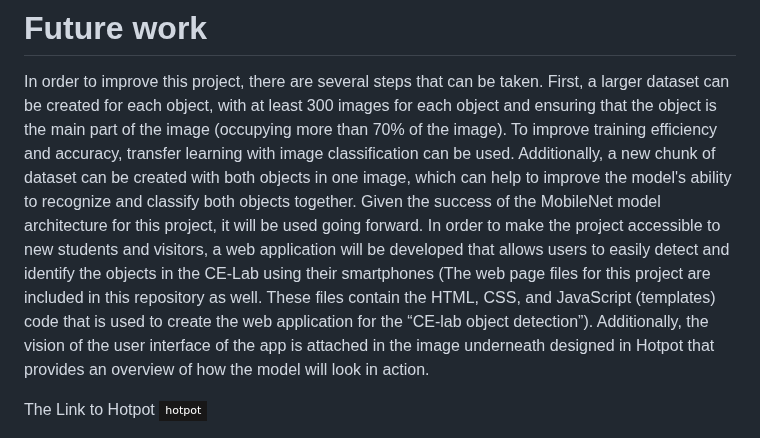
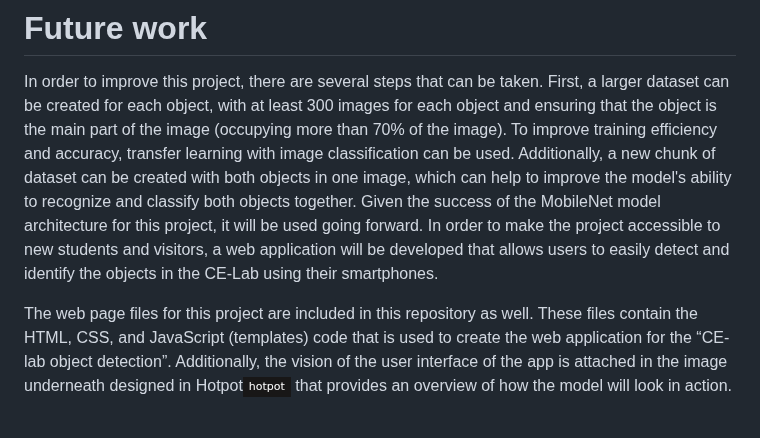
Before and after one commit to Gil-ADDA/CE-LAB, a Markdown page: README.md, the part around the change. Drawn GitHub-style; badges without logos.

```diff
--- a/README.md
+++ b/README.md
@@ -154,10 +154,12 @@ Transfer learning can be used for both image classification and object detection
 # Future work
 In order to improve this project, there are several steps that can be taken.
 First, a larger dataset can be created for each object, with at least 300 images for each object and ensuring that the object is the main part of the image (occupying more than 70% of the image). To improve training efficiency and accuracy, transfer learning with image classification can be used. Additionally, a new chunk of dataset can be created with both objects in one image, which can help to improve the model's ability to recognize and classify both objects together.
-Given the success of the MobileNet model architecture for this project, it will be used going forward. In order to make the project accessible to new students and visitors, a web application will be developed that allows users to easily detect and identify the objects in the CE-Lab using their smartphones (The web page files for this project are included in this repository as well. These files contain the HTML, CSS, and JavaScript (templates) code that is used to create the web application for the “CE-lab object detection”). Additionally, the vision of the user interface of the app is attached in the image underneath designed in Hotpot that provides an overview of how the model will look in action.
+Given the success of the MobileNet model architecture for this project, it will be used going forward. In order to make the project accessible to new students and visitors, a web application will be developed that allows users to easily detect and identify the objects in the CE-Lab using their smartphones.
 
-The Link to Hotpot
-<a href="https://hotpot.ai/" target="_blank"><img src="https://img.shields.io/badge/-hotpot-181717?style=flat-square&logo=GitHub&logoColor=white"></a>
+The web page files for this project are included in this repository as well. These files contain the HTML, CSS, and JavaScript (templates) code that is used to create the web application for the “CE-lab object detection”.
+Additionally, the vision of the user interface of the app is attached in the image underneath designed in Hotpot<a href="https://hotpot.ai/" target="_blank"><img src="https://img.shields.io/badge/-hotpot-181717?style=flat-square&logo=GitHub&logoColor=white"></a> that provides an overview of how the model will look in action.
+
+
 
 ![WEB-APP](https://github.com/Gil-ADDA/CE-LAB/blob/468516b6af0e46fc6519c8d275403c36a74bc69b/image/WEB%20APP%20CE-LAB.png)
 
```
